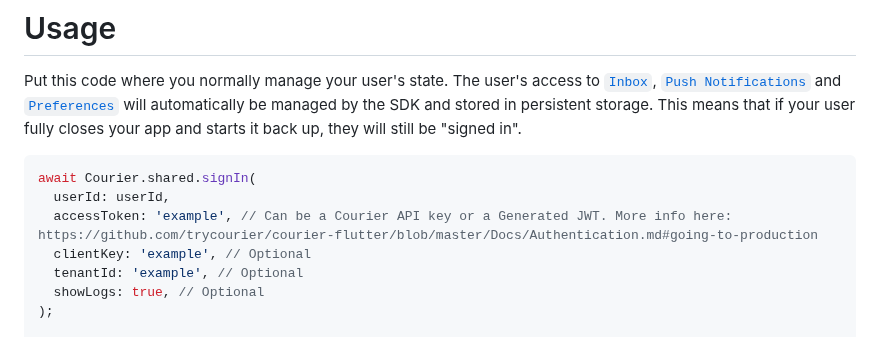
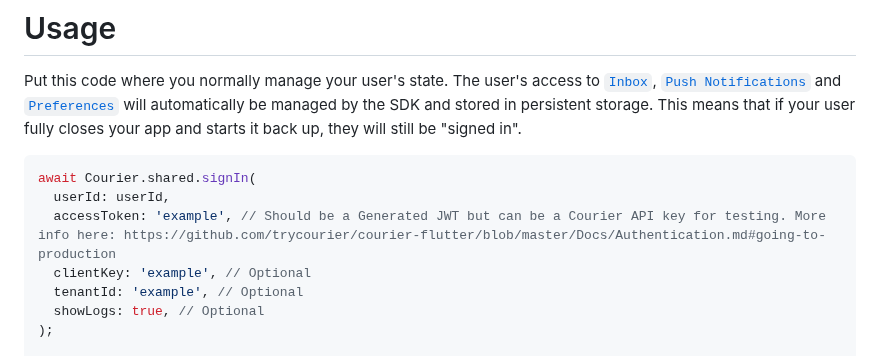
Before and after one commit to trycourier/courier-flutter, a Markdown page: Docs/Authentication.md, the part around the change. Rendered like a GitHub page.

````diff
--- a/Docs/Authentication.md
+++ b/Docs/Authentication.md
@@ -56,7 +56,7 @@ Put this code where you normally manage your user's state. The user's access to
 ```dart
 await Courier.shared.signIn(
   userId: userId,
-  accessToken: 'example', // Can be a Courier API key or a Generated JWT. More info here: https://github.com/trycourier/courier-flutter/blob/master/Docs/Authentication.md#going-to-production
+  accessToken: 'example', // Should be a Generated JWT but can be a Courier API key for testing. More info here: https://github.com/trycourier/courier-flutter/blob/master/Docs/Authentication.md#going-to-production
   clientKey: 'example', // Optional
   tenantId: 'example', // Optional
   showLogs: true, // Optional
````
